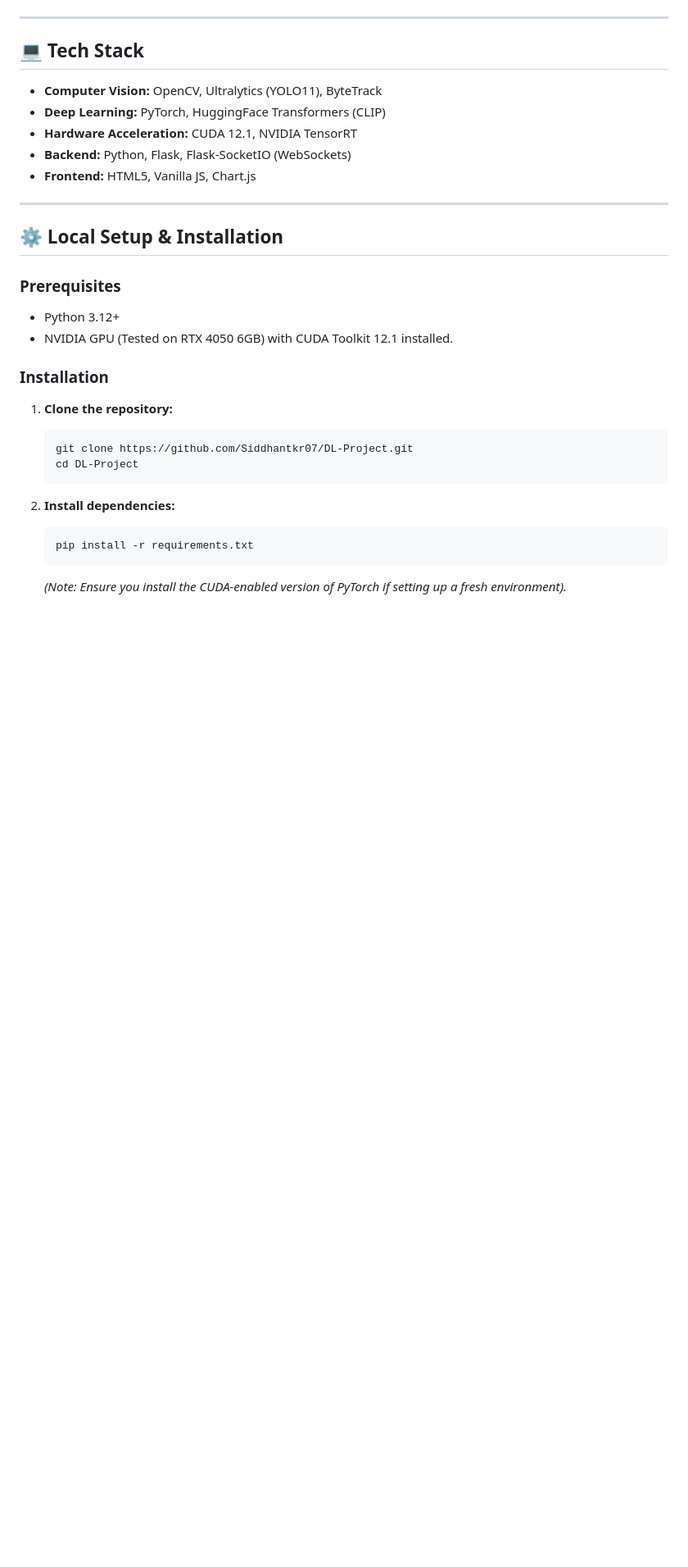
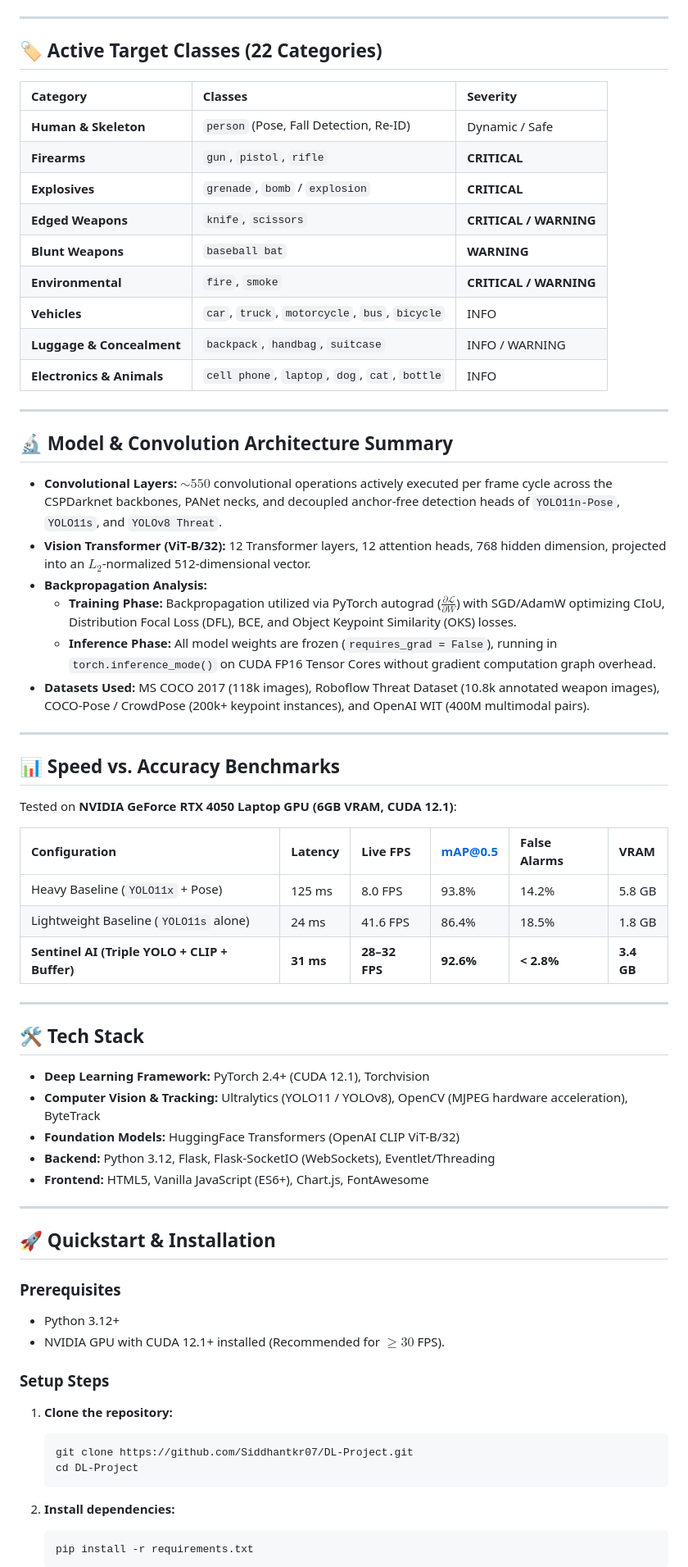
Before and after one commit to Siddhantkr07/DL-Project, a Markdown page: README.md, the part around the change printed below. Shown: that part at 82% size. Drawn GitHub-style; blank space fills up the shorter version.

Commit message:
Add comprehensive technical project report and update README with MCMT Re-ID, 22 classes, models, and setup

````diff
--- a/README.md
+++ b/README.md
@@ -47,23 +86,62 @@ graph TD
 
 ---
 
-## 💻 Tech Stack
+## 🏷️ Active Target Classes (22 Categories)
 
-*   **Computer Vision:** OpenCV, Ultralytics (YOLO11), ByteTrack
-*   **Deep Learning:** PyTorch, HuggingFace Transformers (CLIP)
-*   **Hardware Acceleration:** CUDA 12.1, NVIDIA TensorRT
-*   **Backend:** Python, Flask, Flask-SocketIO (WebSockets)
-*   **Frontend:** HTML5, Vanilla JS, Chart.js
+| Category | Classes | Severity |
+| :--- | :--- | :--- |
+| **Human & Skeleton** | `person` (Pose, Fall Detection, Re-ID) | Dynamic / Safe |
+| **Firearms** | `gun`, `pistol`, `rifle` | **CRITICAL** |
+| **Explosives** | `grenade`, `bomb` / `explosion` | **CRITICAL** |
+| **Edged Weapons** | `knife`, `scissors` | **CRITICAL / WARNING** |
+| **Blunt Weapons** | `baseball bat` | **WARNING** |
+| **Environmental** | `fire`, `smoke` | **CRITICAL / WARNING** |
+| **Vehicles** | `car`, `truck`, `motorcycle`, `bus`, `bicycle` | INFO |
+| **Luggage & Concealment** | `backpack`, `handbag`, `suitcase` | INFO / WARNING |
+| **Electronics & Animals** | `cell phone`, `laptop`, `dog`, `cat`, `bottle` | INFO |
 
 ---
 
-## ⚙️ Local Setup & Installation
+## 🔬 Model & Convolution Architecture Summary
+
+* **Convolutional Layers:** $\sim 550$ convolutional operations actively executed per frame cycle across the CSPDarknet backbones, PANet necks, and decoupled anchor-free detection heads of `YOLO11n-Pose`, `YOLO11s`, and `YOLOv8 Threat`.
+* **Vision Transformer (ViT-B/32):** 12 Transformer layers, 12 attention heads, 768 hidden dimension, projected into an $L_2$-normalized 512-dimensional vector.
+* **Backpropagation Analysis:**
+  * **Training Phase:** Backpropagation utilized via PyTorch autograd ($\frac{\partial \mathcal{L}}{\partial W}$) with SGD/AdamW optimizing CIoU, Distribution Focal Loss (DFL), BCE, and Object Keypoint Similarity (OKS) losses.
+  * **Inference Phase:** All model weights are frozen (`requires_grad = False`), running in `torch.inference_mode()` on CUDA FP16 Tensor Cores without gradient computation graph overhead.
+* **Datasets Used:** MS COCO 2017 (118k images), Roboflow Threat Dataset (10.8k annotated weapon images), COCO-Pose / CrowdPose (200k+ keypoint instances), and OpenAI WIT (400M multimodal pairs).
+
+---
+
+## 📊 Speed vs. Accuracy Benchmarks
+
+Tested on **NVIDIA GeForce RTX 4050 Laptop GPU (6GB VRAM, CUDA 12.1)**:
+
+| Configuration | Latency | Live FPS | mAP@0.5 | False Alarms | VRAM |
+| :--- | :--- | :--- | :--- | :--- | :--- |
+| Heavy Baseline (`YOLO11x` + Pose) | 125 ms | 8.0 FPS | 93.8% | 14.2% | 5.8 GB |
+| Lightweight Baseline (`YOLO11s` alone) | 24 ms | 41.6 FPS | 86.4% | 18.5% | 1.8 GB |
+| **Sentinel AI (Triple YOLO + CLIP + Buffer)** | **31 ms** | **28–32 FPS** | **92.6%** | **< 2.8%** | **3.4 GB** |
+
+---
+
+## 🛠️ Tech Stack
+
+* **Deep Learning Framework:** PyTorch 2.4+ (CUDA 12.1), Torchvision
+* **Computer Vision & Tracking:** Ultralytics (YOLO11 / YOLOv8), OpenCV (MJPEG hardware acceleration), ByteTrack
+* **Foundation Models:** HuggingFace Transformers (OpenAI CLIP ViT-B/32)
+* **Backend:** Python 3.12, Flask, Flask-SocketIO (WebSockets), Eventlet/Threading
+* **Frontend:** HTML5, Vanilla JavaScript (ES6+), Chart.js, FontAwesome
+
+---
+
+## 🚀 Quickstart & Installation
 
 ### Prerequisites
-*   Python 3.12+
-*   NVIDIA GPU (Tested on RTX 4050 6GB) with CUDA Toolkit 12.1 installed.
+* Python 3.12+
+* NVIDIA GPU with CUDA 12.1+ installed (Recommended for $\ge 30$ FPS).
 
-### Installation
+### Setup Steps
 
 1. **Clone the repository:**
    ```bash
@@ -75,5 +153,4 @@ graph TD
    ```bash
    pip install -r requirements.txt
    ```
-   *(Note: Ensure you install the CUDA-enabled version of PyTorch if setting up a fresh environment).*
 
````
Also changed, not shown: other parts of README.md (+80 -42 lines), PROJECT_REPORT.md (added, +443 -0 lines).
